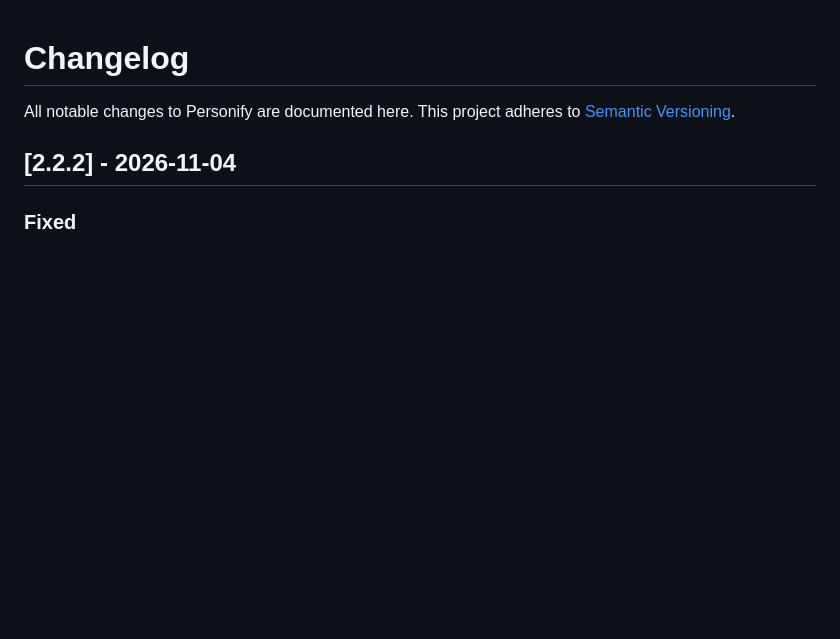
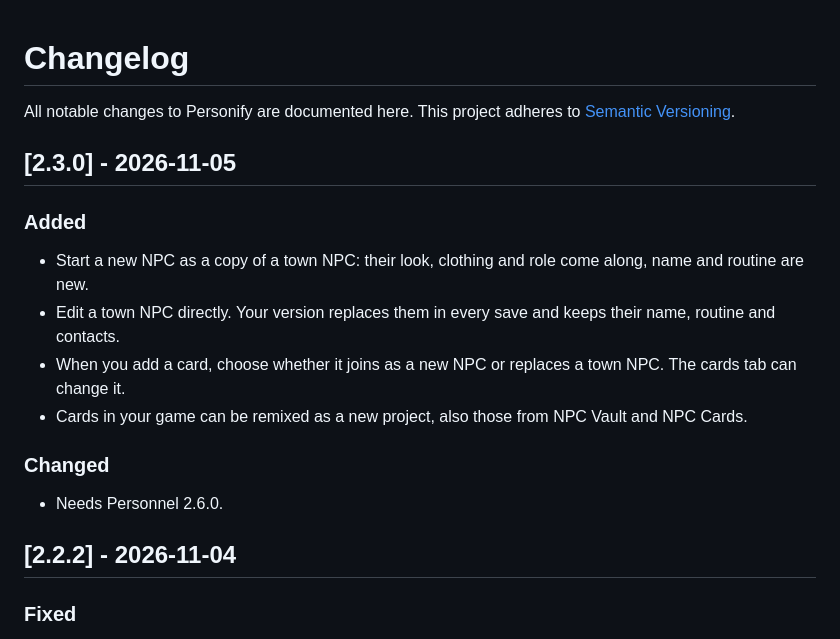
Before and after one commit to DooDesch-Mods/ScheduleOne-Personify, a Markdown page: CHANGELOG.md, the part around the change. Drawn GitHub-style; blank space fills up the shorter version.

Commit message:
docs(release): prepare 2.3.0 (#68)

```diff
--- a/CHANGELOG.md
+++ b/CHANGELOG.md
@@ -2,6 +2,19 @@
 
 All notable changes to Personify are documented here. This project adheres to
 [Semantic Versioning](https://semver.org/).
+
+## [2.3.0] - 2026-11-05
+
+### Added
+
+- Start a new NPC as a copy of a town NPC: their look, clothing and role come along, name and routine are new.
+- Edit a town NPC directly. Your version replaces them in every save and keeps their name, routine and contacts.
+- When you add a card, choose whether it joins as a new NPC or replaces a town NPC. The cards tab can change it.
+- Cards in your game can be remixed as a new project, also those from NPC Vault and NPC Cards.
+
+### Changed
+
+- Needs Personnel 2.6.0.
 
 ## [2.2.2] - 2026-11-04
 
```
